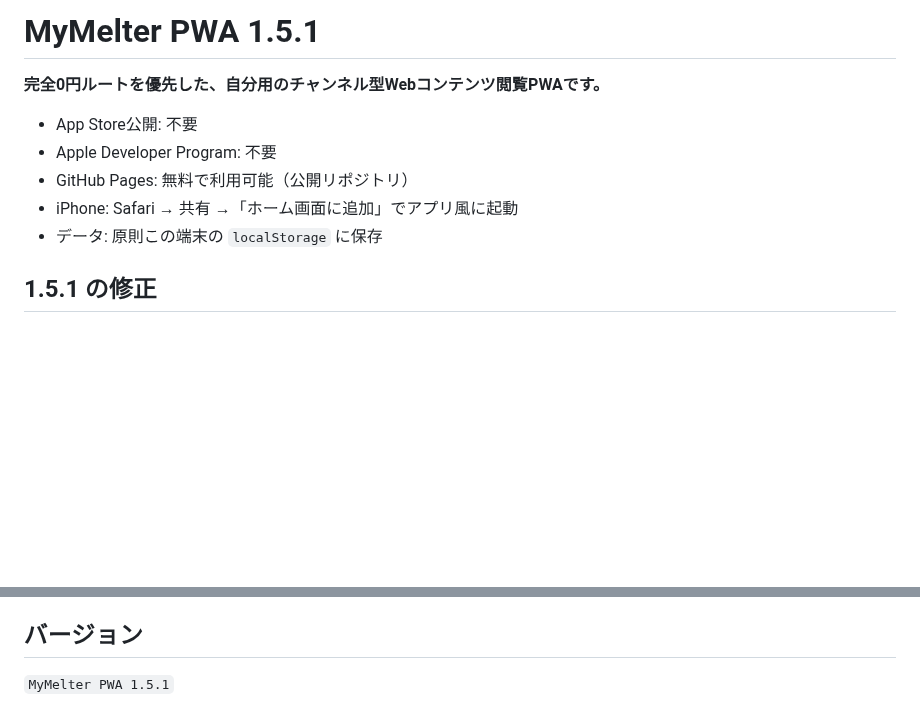
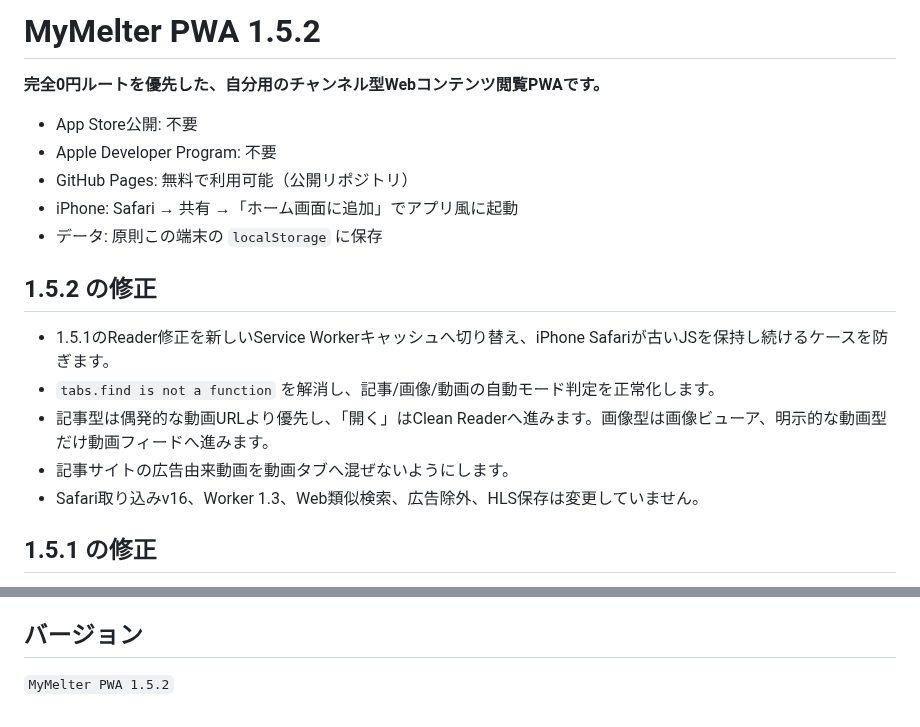
Before and after one commit to 5p5h8c78w6-afk/mymelter, a Markdown page: README.md, 2 parts joined by grey strips. GitHub-like rendering; blank space fills up the shorter version.

Commit message:
Document MyMelter 1.5.2 cache-safe reader fix

```diff
--- a/README.md
+++ b/README.md
@@ -1,4 +1,4 @@
-# MyMelter PWA 1.5.1
+# MyMelter PWA 1.5.2
 
 **完全0円ルートを優先した、自分用のチャンネル型Webコンテンツ閲覧PWAです。**
 
@@ -7,6 +7,14 @@
 - GitHub Pages: 無料で利用可能（公開リポジトリ）
 - iPhone: Safari → 共有 →「ホーム画面に追加」でアプリ風に起動
 - データ: 原則この端末の `localStorage` に保存
+
+## 1.5.2 の修正
+
+- 1.5.1のReader修正を新しいService Workerキャッシュへ切り替え、iPhone Safariが古いJSを保持し続けるケースを防ぎます。
+- `tabs.find is not a function` を解消し、記事/画像/動画の自動モード判定を正常化します。
+- 記事型は偶発的な動画URLより優先し、「開く」はClean Readerへ進みます。画像型は画像ビューア、明示的な動画型だけ動画フィードへ進みます。
+- 記事サイトの広告由来動画を動画タブへ混ぜないようにします。
+- Safari取り込みv16、Worker 1.3、Web類似検索、広告除外、HLS保存は変更していません。
 
 ## 1.5.1 の修正
 
@@ -243,4 +251,4 @@ MyMelterは公開HTML、RSS/Atom、通常の画像/動画URLを中心に扱い
 
 ## バージョン
 
-`MyMelter PWA 1.5.1`
+`MyMelter PWA 1.5.2`
```
